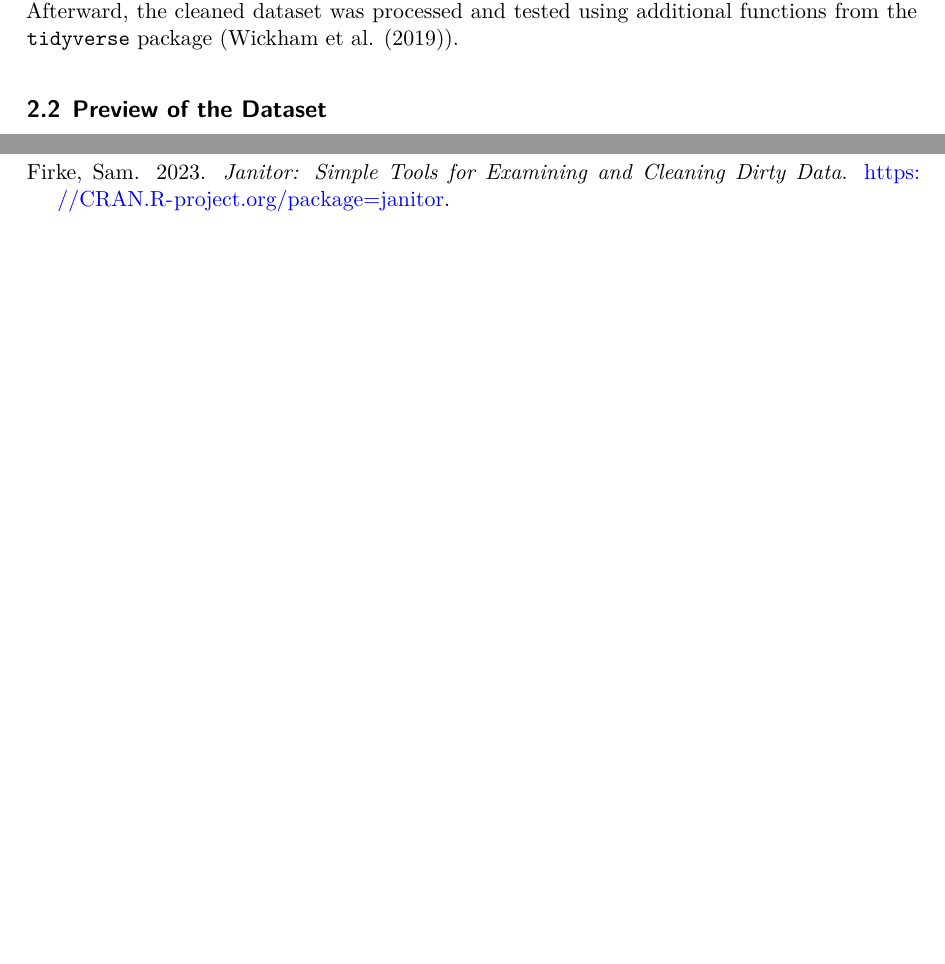
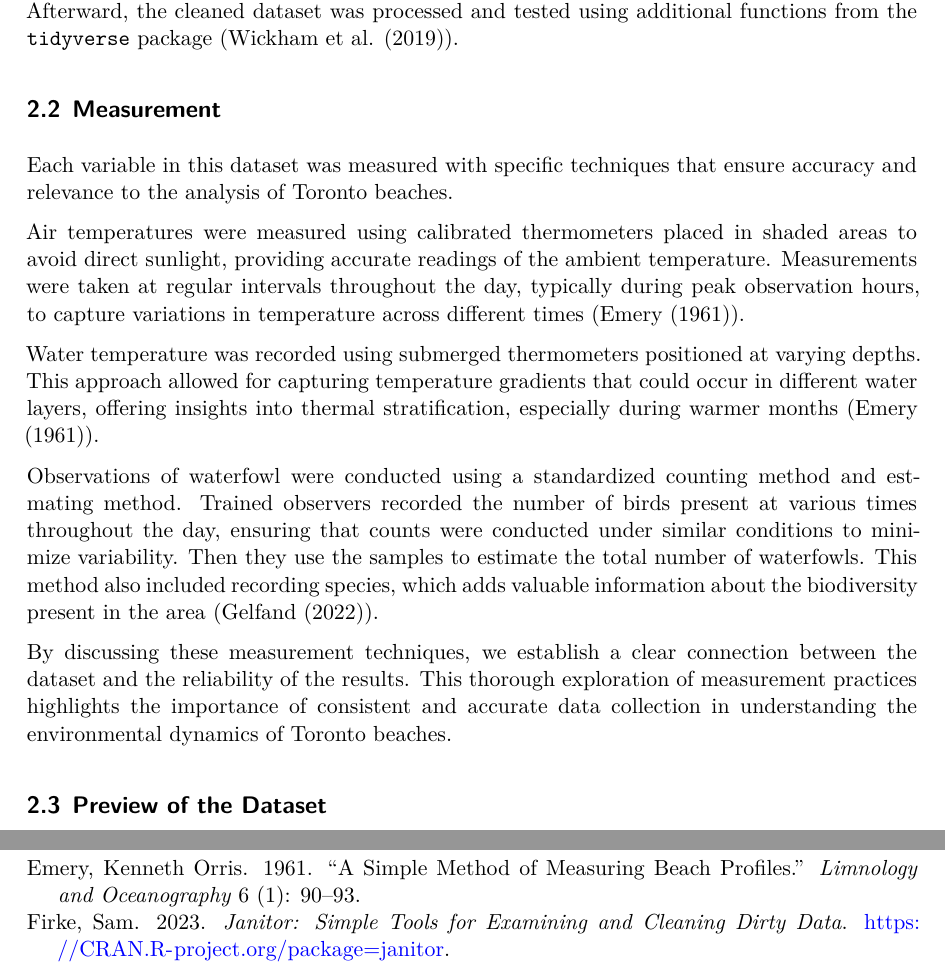
Before and after one commit to Stary54264/STA304-Term-Paper-1, a Quarto document (paper/paper.qmd): two parts of pages 4 and 16 of 16, joined at a grey line, cut so that both start at the same text, the shorter picture padded with empty space. The pictures show the output file paper/paper.pdf that the author committed with the source.

Commit message:
Added Measurement Part in Data

```diff
--- a/paper/paper.qmd
+++ b/paper/paper.qmd
@@ -49,6 +49,18 @@ The dataset used in this analysis is the "Toronto Beaches Observations" sourced
 The variables analyzed in this study include "Date," which records the day each measurement was taken; "Air Temperature," which represents the temperature of the atmosphere at the beach site; "Water Temperature," indicating the temperature of the water in designated swimming areas; and "Waterfowl Observations," which track the number of birds spotted near the water (@opendatatoronto).
 
 The dataset was accessed using the `opendatatoronto` package (@opendatatoronto). For the analysis, the R programming language was employed (@citeR), utilizing the `tidyverse` (@citetidyverse) package for data cleaning, transformation, visualization, and the `janitor` package (@citejanitor) for initial cleaning and formatting of the raw data. Afterward, the cleaned dataset was processed and tested using additional functions from the `tidyverse` package (@citetidyverse).
+
+## Measurement
+
+Each variable in this dataset was measured with specific techniques that ensure accuracy and relevance to the analysis of Toronto beaches.
+
+Air temperatures were measured using calibrated thermometers placed in shaded areas to avoid direct sunlight, providing accurate readings of the ambient temperature. Measurements were taken at regular intervals throughout the day, typically during peak observation hours, to capture variations in temperature across different times (@measurement).
+
+Water temperature was recorded using submerged thermometers positioned at varying depths. This approach allowed for capturing temperature gradients that could occur in different water layers, offering insights into thermal stratification, especially during warmer months (@measurement).
+
+Observations of waterfowl were conducted using a standardized counting method and estmating method. Trained observers recorded the number of birds present at various times throughout the day, ensuring that counts were conducted under similar conditions to minimize variability. Then they use the samples to estimate the total number of waterfowls. This method also included recording species, which adds valuable information about the biodiversity present in the area (@opendatatoronto).
+
+By discussing these measurement techniques, we establish a clear connection between the dataset and the reliability of the results. This thorough exploration of measurement practices highlights the importance of consistent and accurate data collection in understanding the environmental dynamics of Toronto beaches.
 
 ## Preview of the Dataset
 
```
Also changed, not shown: paper/paper.pdf.
